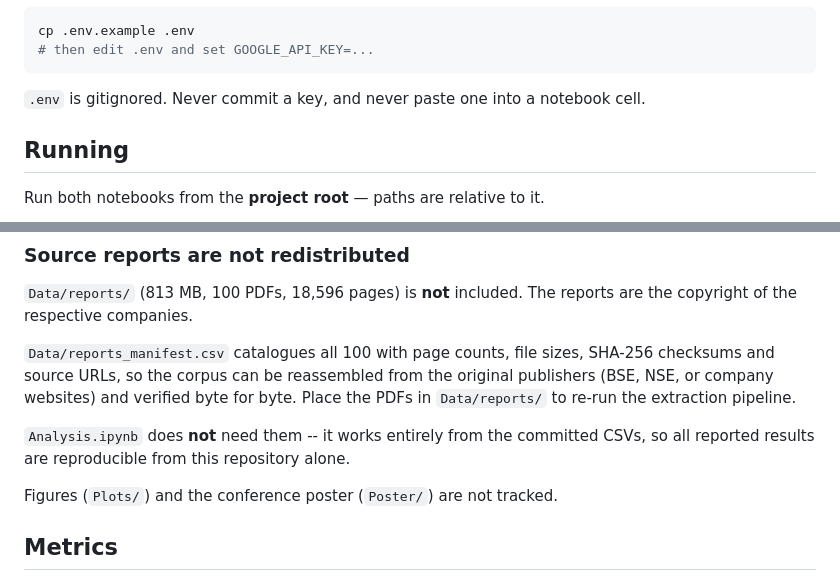
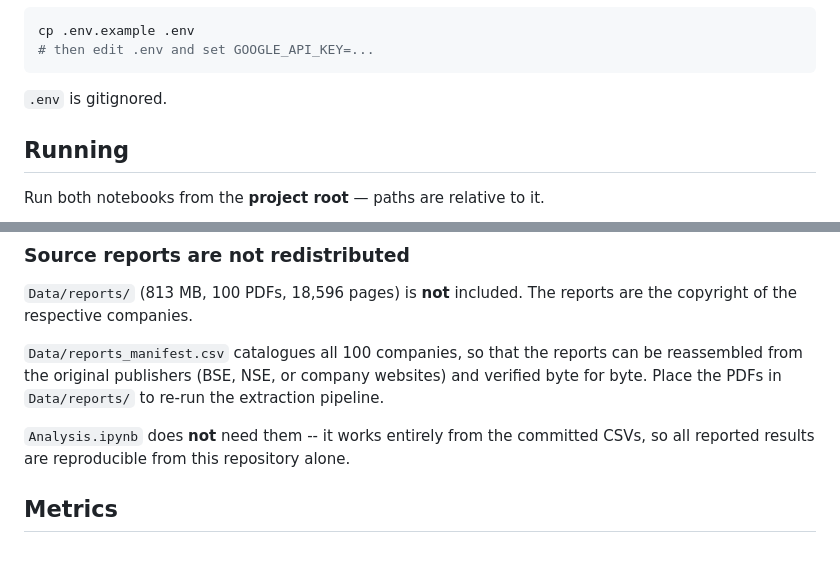
Before and after one commit to sagnificent/Response-of-Indian-Iron-and-Steel-Companies-Towards-Biodiversity-SURGE-2026-, a Markdown page: README.md, 2 parts joined by grey strips. Rendered like a GitHub page; blank space fills up the shorter version.

Commit message:
Update README with .env and reports information
Clarify instructions regarding .env file and reports.

````diff
--- a/README.md
+++ b/README.md
@@ -20,8 +20,7 @@ cp .env.example .env
 # then edit .env and set GOOGLE_API_KEY=...
 ```
 
-`.env` is gitignored. Never commit a key, and never paste one into a
-notebook cell.
+`.env` is gitignored.
 
 ## Running
 
@@ -67,8 +66,7 @@ company_biodiversity_summary.csv   output of Analysis.ipynb cell 0
 `Data/reports/` (813 MB, 100 PDFs, 18,596 pages) is **not** included. The
 reports are the copyright of the respective companies.
 
-`Data/reports_manifest.csv` catalogues all 100 with page counts, file sizes,
-SHA-256 checksums and source URLs, so the corpus can be reassembled from the
+`Data/reports_manifest.csv` catalogues all 100 companies, so that the reports can be reassembled from the
 original publishers (BSE, NSE, or company websites) and verified byte for
 byte. Place the PDFs in `Data/reports/` to re-run the extraction pipeline.
 
@@ -76,7 +74,6 @@ byte. Place the PDFs in `Data/reports/` to re-run the extraction pipeline.
 committed CSVs, so all reported results are reproducible from this
 repository alone.
 
-Figures (`Plots/`) and the conference poster (`Poster/`) are not tracked.
 
 ## Metrics
 
````
